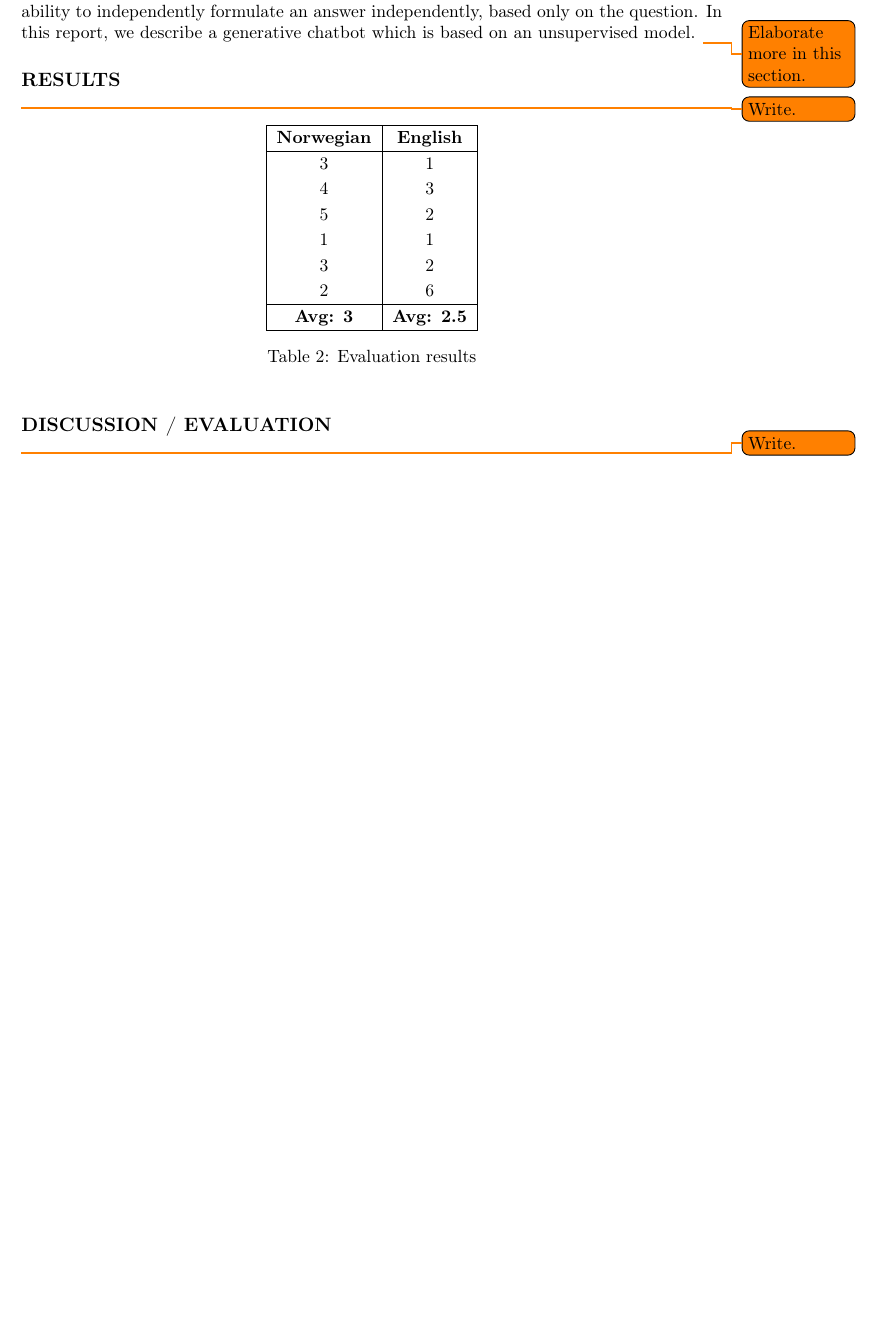
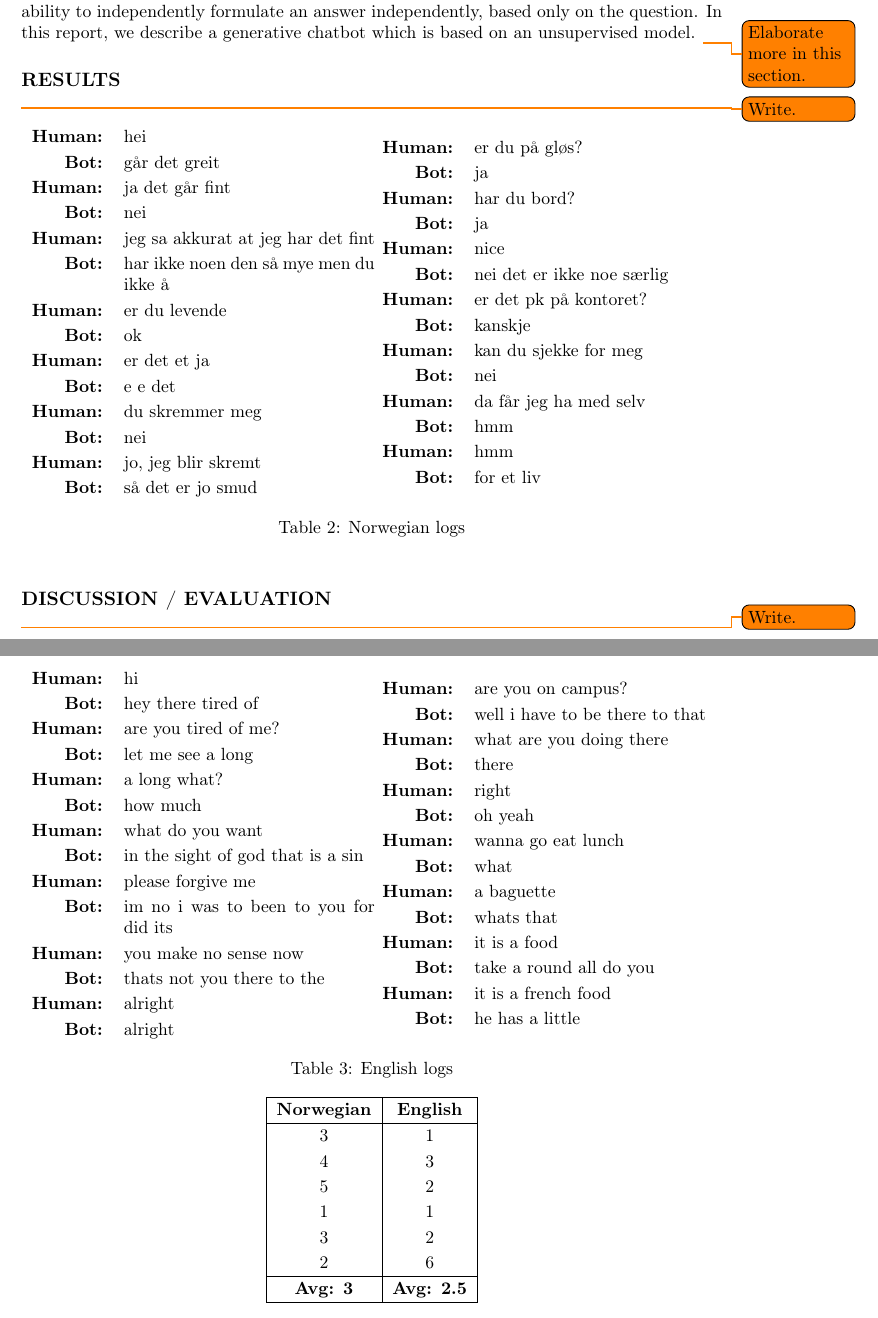
Before and after one commit to torjusti/generative-chatbot, a LaTeX paper (docs/report.tex): part of page 7 of 8 before the commit and two parts of pages 7 and 8 of 9 after it, the two joined at a grey line, cut so that both start at the same text, the shorter picture padded with empty space. Compiled offline with pdfLaTeX.

Commit message:
Added chatlogs

```diff
--- a/docs/report.tex
+++ b/docs/report.tex
@@ -475,6 +475,88 @@ describe a generative chatbot which is based on an unsupervised model.
 % i dette kapitlet og ta for seg mer overordnede funn i drøftingskapitlet.
 
 \begin{table}[hbt!]
+\centering
+\begin{minipage}{.5\linewidth}
+  \begin{tabular}{rp{5cm}}
+    \textbf{Human:} & hei\\
+    \textbf{Bot:} & går det greit\\
+    \textbf{Human:} & ja det går fint\\
+    \textbf{Bot:} & nei\\
+    \textbf{Human:} & jeg sa akkurat at jeg har det fint\\
+    \textbf{Bot:} & har ikke noen den så mye men du ikke å\\
+    \textbf{Human:} & er du levende\\
+    \textbf{Bot:} & ok\\
+    \textbf{Human:} & er det et ja\\
+    \textbf{Bot:} & e e det\\
+    \textbf{Human:} & du skremmer meg \\
+    \textbf{Bot:} & nei\\
+    \textbf{Human:} & jo, jeg blir skremt\\
+    \textbf{Bot:} & så det er jo smud\\
+  \end{tabular}
+\end{minipage}%
+\begin{minipage}{.5\linewidth}
+  \begin{tabular}{rp{10cm}}
+    \textbf{Human:} & er du på gløs?\\
+    \textbf{Bot:} & ja\\
+    \textbf{Human:} & har du bord?\\
+    \textbf{Bot:} & ja\\
+    \textbf{Human:} & nice\\
+    \textbf{Bot:} & nei det er ikke noe særlig\\
+    \textbf{Human:} & er det pk på kontoret?\\
+    \textbf{Bot:} & kanskje\\
+    \textbf{Human:} & kan du sjekke for meg\\
+    \textbf{Bot:} & nei\\
+    \textbf{Human:} & da får jeg ha med selv\\
+    \textbf{Bot:} & hmm\\
+    \textbf{Human:} & hmm\\
+    \textbf{Bot:} & for et liv\\
+  \end{tabular}
+\end{minipage}%
+\caption{Norwegian logs}
+\end{table}
+
+\begin{table}[hbt!]
+\centering
+\begin{minipage}{.5\linewidth}
+  \begin{tabular}{rp{5cm}}
+    \textbf{Human:} & hi\\
+    \textbf{Bot:} & hey there tired of\\
+    \textbf{Human:} & are you tired of me?\\
+    \textbf{Bot:} & let me see a long\\
+    \textbf{Human:} & a long what?\\
+    \textbf{Bot:} & how much\\
+    \textbf{Human:} & what do you want\\
+    \textbf{Bot:} & in the sight of god that is a sin\\
+    \textbf{Human:} & please forgive me\\
+    \textbf{Bot:} & im no i was to been to you for did its\\
+    \textbf{Human:} & you make no sense now\\
+    \textbf{Bot:} & thats not you there to the\\
+    \textbf{Human:} & alright\\
+    \textbf{Bot:} & alright\\
+  \end{tabular}
+\end{minipage}%
+\begin{minipage}{.5\linewidth}
+  \begin{tabular}{rp{10cm}}
+    \textbf{Human:} & are you on campus?\\
+    \textbf{Bot:} & well i have to be there to that\\
+    \textbf{Human:} & what are you doing there\\
+    \textbf{Bot:} & there\\
+    \textbf{Human:} & right\\
+    \textbf{Bot:} & oh yeah\\
+    \textbf{Human:} & wanna go eat lunch\\
+    \textbf{Bot:} & what\\
+    \textbf{Human:} & a baguette\\
+    \textbf{Bot:} & whats that\\
+    \textbf{Human:} & it is a food\\
+    \textbf{Bot:} & take a round all do you\\
+    \textbf{Human:} & it is a french food\\
+    \textbf{Bot:} & he has a little\\
+  \end{tabular}
+\end{minipage}%
+\caption{English logs}
+\end{table}
+
+\begin{table}[hbt!]
     \centering
     \begin{tabular}{|c|c|}
         \hline
```
